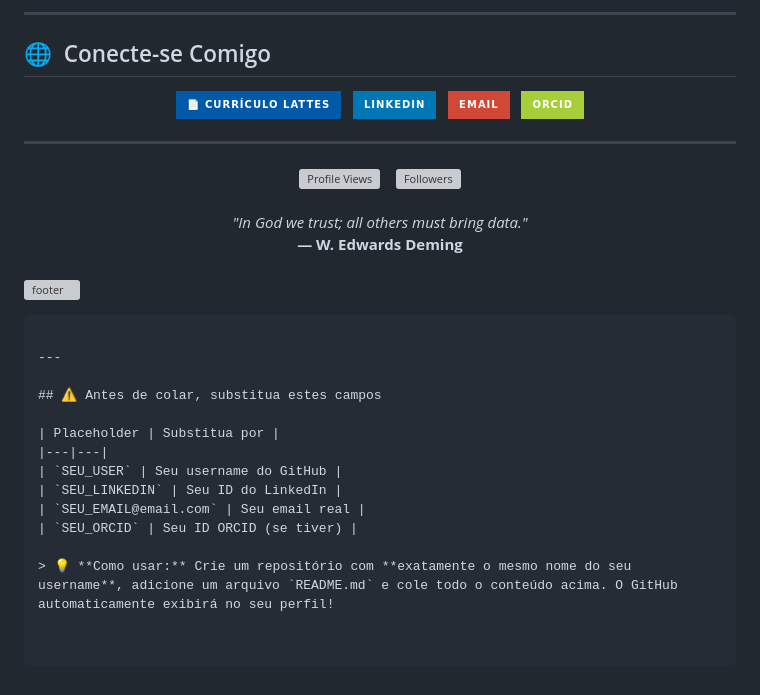
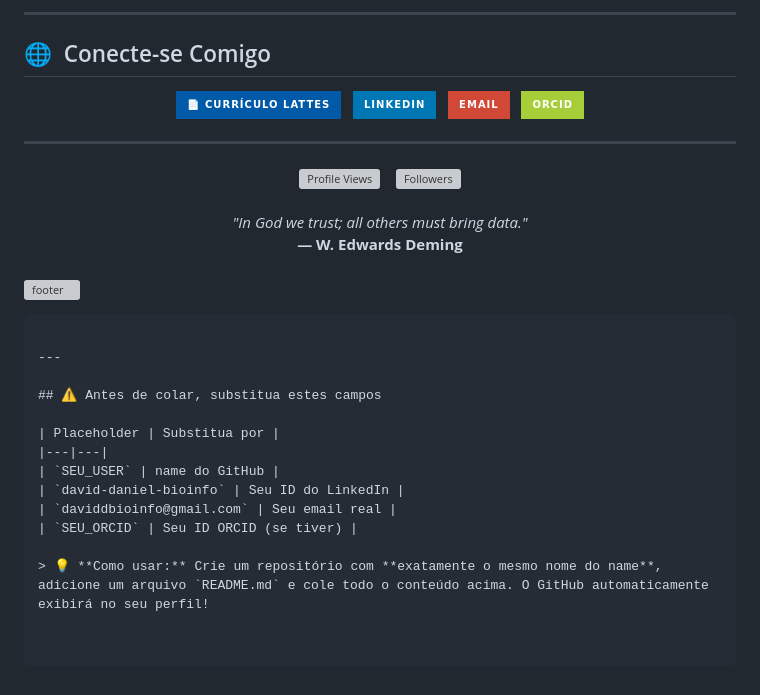
Before and after one commit to daviddfsantos/daviddfsantos, a Markdown page: README.md, the part around one of its changes. Drawn GitHub-style; badges without logos; grey boxes are pictures that could not be loaded.

Commit message:
Update README links and user information

```diff
--- a/README.md
+++ b/README.md
@@ -266,9 +266,9 @@ Anotações e projetos da pós-graduação em Bioinformática.
 
 | Placeholder | Substitua por |
 |---|---|
-| `SEU_USER` | Seu username do GitHub |
-| `SEU_LINKEDIN` | Seu ID do LinkedIn |
-| `SEU_EMAIL@email.com` | Seu email real |
+| `SEU_USER` | name do GitHub |
+| `david-daniel-bioinfo` | Seu ID do LinkedIn |
+| `daviddbioinfo@gmail.com` | Seu email real |
 | `SEU_ORCID` | Seu ID ORCID (se tiver) |
 
-> 💡 **Como usar:** Crie um repositório com **exatamente o mesmo nome do seu username**, adicione um arquivo `README.md` e cole todo o conteúdo acima. O GitHub automaticamente exibirá no seu perfil!
+> 💡 **Como usar:** Crie um repositório com **exatamente o mesmo nome do name**, adicione um arquivo `README.md` e cole todo o conteúdo acima. O GitHub automaticamente exibirá no seu perfil!
```
Also changed, not shown: other parts of README.md (+13 -13 lines).
